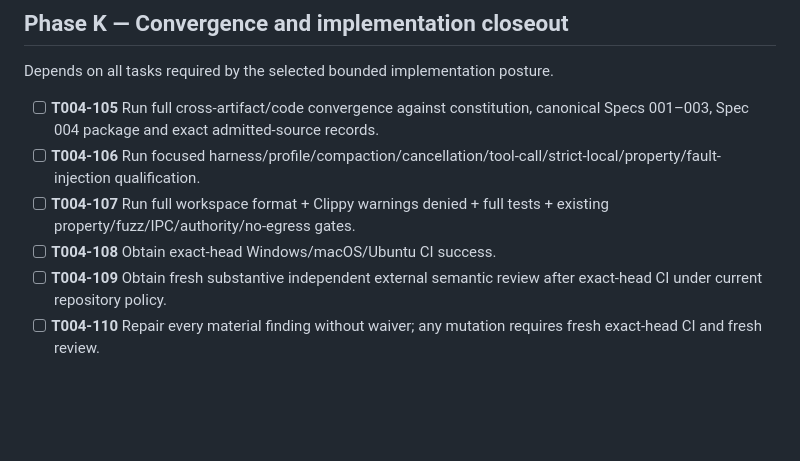
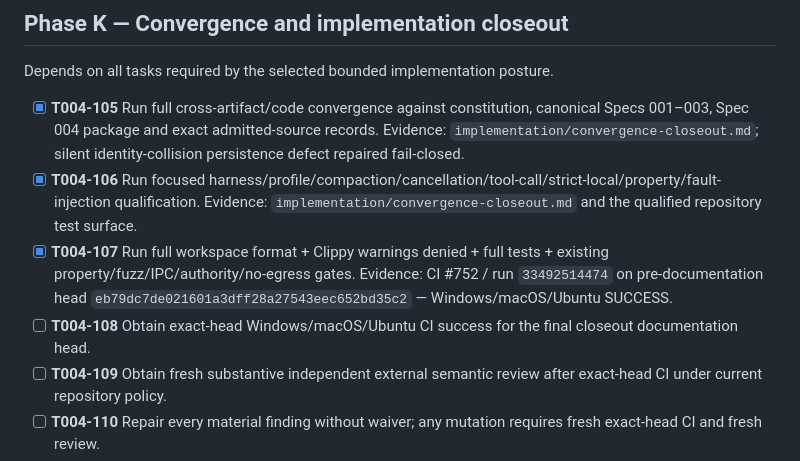
Before and after one commit to TheHalfMoon/Golam, a Markdown page: specs/004-harness-local-intelligence/tasks.md, the part around the change. GitHub-like rendering; blank space fills up the shorter version.

Commit message:
docs(004): reconcile implementation task evidence

```diff
--- a/specs/004-harness-local-intelligence/tasks.md
+++ b/specs/004-harness-local-intelligence/tasks.md
@@ -166,10 +166,10 @@ Phase J qualification: CI #748 / run `33491296471` on `de71bd924c01f7f4f2523c377
 
 Depends on all tasks required by the selected bounded implementation posture.
 
-- [ ] **T004-105** Run full cross-artifact/code convergence against constitution, canonical Specs 001–003, Spec 004 package and exact admitted-source records.
-- [ ] **T004-106** Run focused harness/profile/compaction/cancellation/tool-call/strict-local/property/fault-injection qualification.
-- [ ] **T004-107** Run full workspace format + Clippy warnings denied + full tests + existing property/fuzz/IPC/authority/no-egress gates.
-- [ ] **T004-108** Obtain exact-head Windows/macOS/Ubuntu CI success.
+- [x] **T004-105** Run full cross-artifact/code convergence against constitution, canonical Specs 001–003, Spec 004 package and exact admitted-source records. Evidence: `implementation/convergence-closeout.md`; silent identity-collision persistence defect repaired fail-closed.
+- [x] **T004-106** Run focused harness/profile/compaction/cancellation/tool-call/strict-local/property/fault-injection qualification. Evidence: `implementation/convergence-closeout.md` and the qualified repository test surface.
+- [x] **T004-107** Run full workspace format + Clippy warnings denied + full tests + existing property/fuzz/IPC/authority/no-egress gates. Evidence: CI #752 / run `33492514474` on pre-documentation head `eb79dc7de021601a3dff28a27543eec652bd35c2` — Windows/macOS/Ubuntu SUCCESS.
+- [ ] **T004-108** Obtain exact-head Windows/macOS/Ubuntu CI success for the final closeout documentation head.
 - [ ] **T004-109** Obtain fresh substantive independent external semantic review after exact-head CI under current repository policy.
 - [ ] **T004-110** Repair every material finding without waiver; any mutation requires fresh exact-head CI and fresh review.
 - [ ] **T004-111** Mark implementation Ready only after all required tasks/evidence are complete and review is clean.
```
